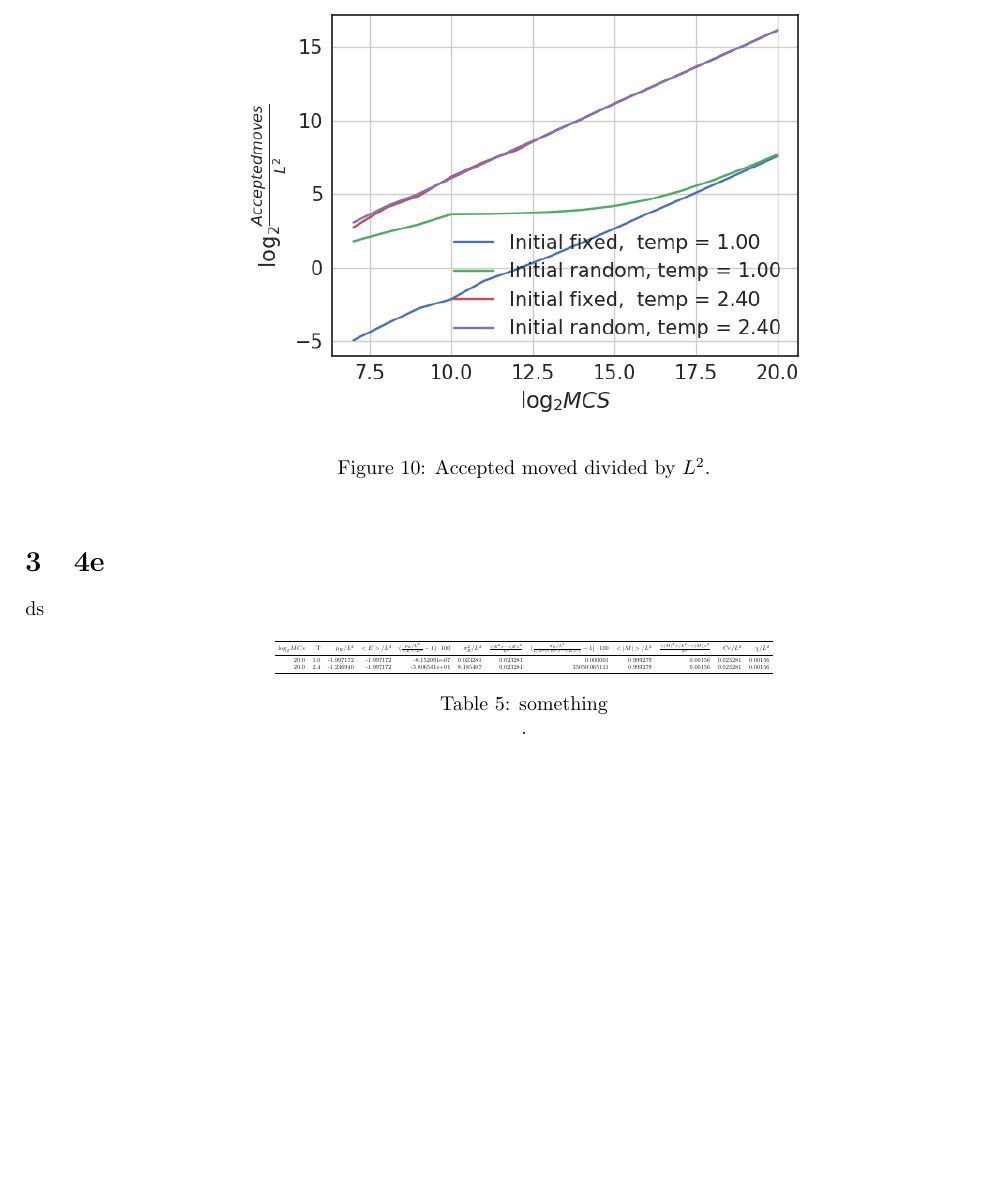
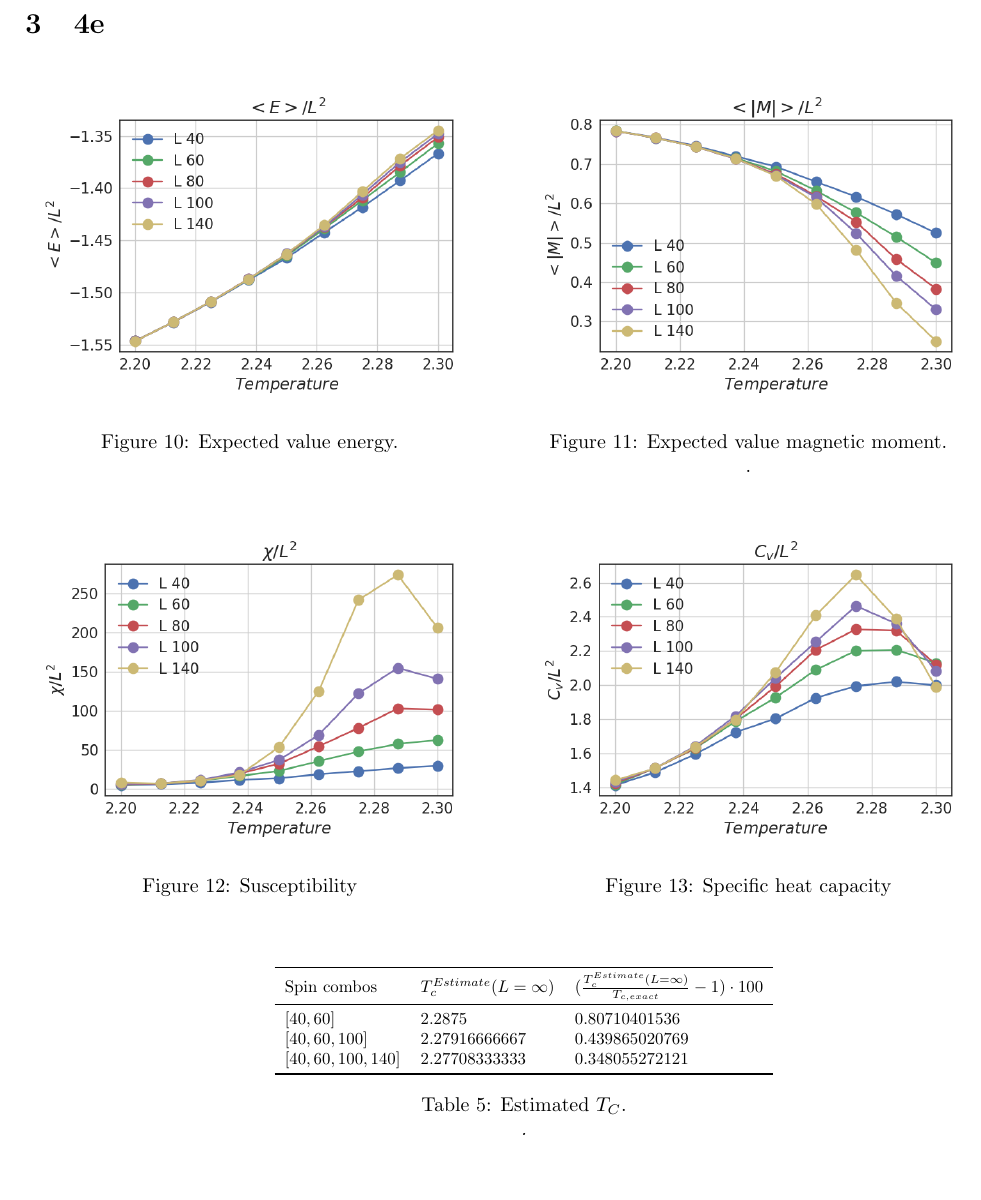
Before and after one commit to kaaja/ComputationalPhysics, a LaTeX document (project4/report/project4FiguresTables.tex): part of page 5 of 5, cut at the place of the change. The pictures show the PDF file project4/report/project4FiguresTables.pdf that the author committed with the source.

Commit message:
Results 4e and f

```diff
--- a/project4/report/project4FiguresTables.tex
+++ b/project4/report/project4FiguresTables.tex
@@ -210,12 +210,24 @@
 \end{minipage}\hfill
 \vspace{2ex}
 
-\begin{figure}[H]
-	\centering
-	\includegraphics[width=0.6\textwidth]{/home/karl/doc/subj/att/fys4150/project4/resultsKeep/4cAcceptedMoves.png}
-	\caption{Accepted moved divided by $L^2$. \\ \textit{}}
-	\label{1}
-\end{figure}
+
 
 \section{4e}
-ds
+
+\begin{minipage}{.45\textwidth}
+	\begin{figure}[H]
+		\centering
+		\includegraphics[width=0.99\textwidth]{/home/karl/doc/subj/att/fys4150/project4/resultsKeep/4eEavg.png}
+		\caption{Expected value energy. \\ \textit{}}
+		\label{1}
+	\end{figure}
+\end{minipage}\hfill
+\begin{minipage}{.45\textwidth}
+	\begin{figure}[H]
+		\centering
+		\includegraphics[width=0.99\textwidth]{/home/karl/doc/subj/att/fys4150/project4/resultsKeep/4eabsMavg.png}
+		\caption{Expected value magnetic moment.\\ \textit{}.}
+		\label{1}
+	\end{figure}
+\end{minipage}\hfill
+\vspace{2ex}
@@ -221,0 +244,8 @@ ds
+	\begin{figure}[H]
+		\centering
+		\includegraphics[width=0.99\textwidth]{/home/karl/doc/subj/att/fys4150/project4/resultsKeep/4eCv.png}
+		\caption{Specific heat capacity\\ \textit{}}
+		\label{1}
+	\end{figure}
+\end{minipage}\hfill
+\vspace{2ex}
```
Also changed, not shown: project4/code/main.cpp (+2 -2 lines), project4/resultsKeep/Out4eTcCritical.txt (added, +9 -0 lines), project4/report/project4FiguresTables.pdf, project4/resultsKeep/4eCv.png (added), project4/resultsKeep/4eEavg.png (added), project4/resultsKeep/4eabsMavg.png (added), project4/resultsKeep/4echi.png (added), project4/report/project4FiguresTables.tex (15 more changed lines), 2 other files.
